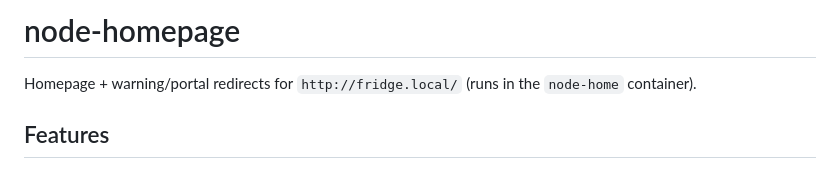
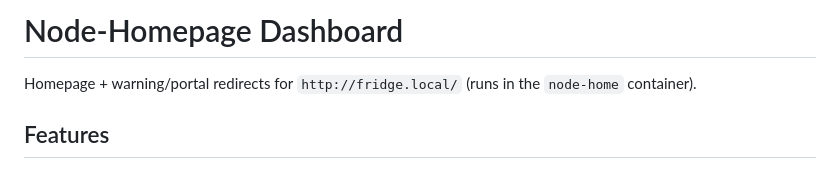
Before and after one commit to LuckyMonkey/node-home, a Markdown page: README.md, the part around the change. Rendered like a GitHub page.

```diff
--- a/README.md
+++ b/README.md
@@ -1,4 +1,4 @@
-# node-homepage
+# Node-Homepage Dashboard
 
 Homepage + warning/portal redirects for `http://fridge.local/` (runs in the `node-home` container).
 
```
